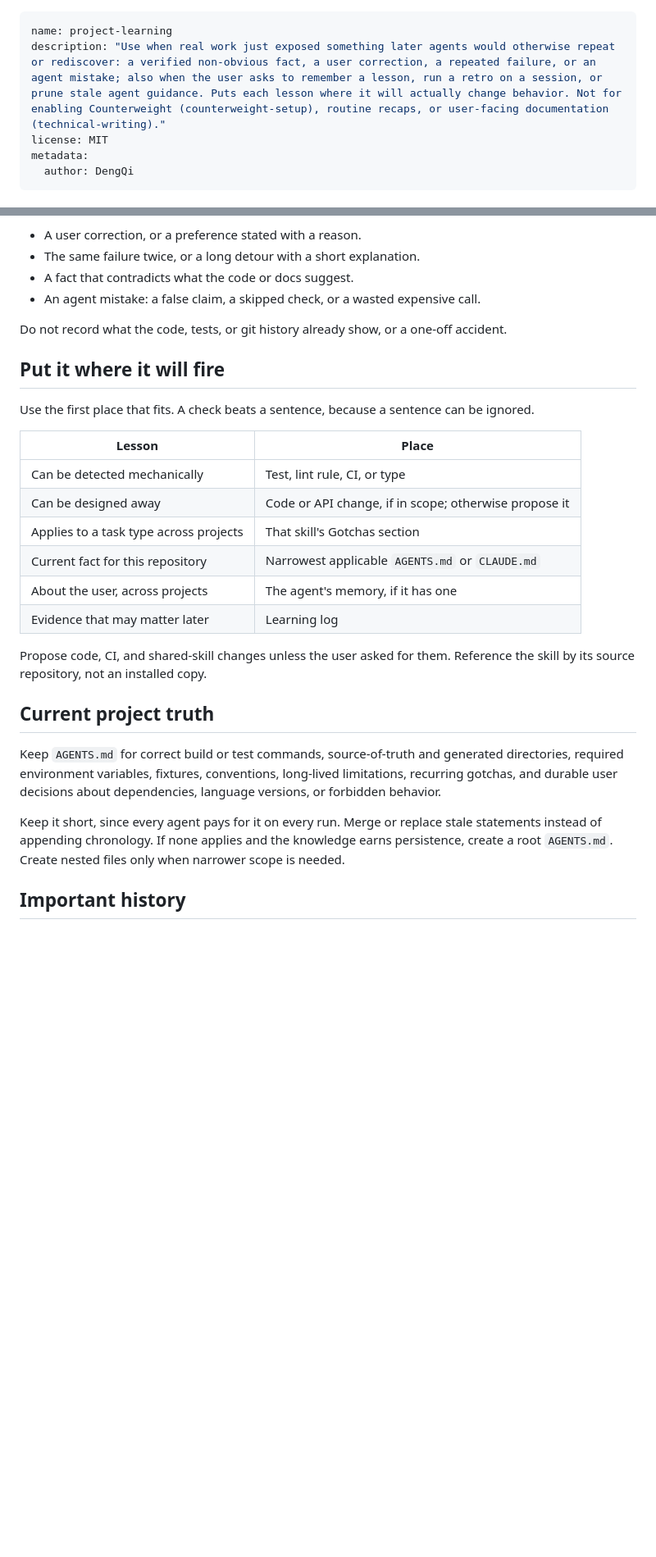
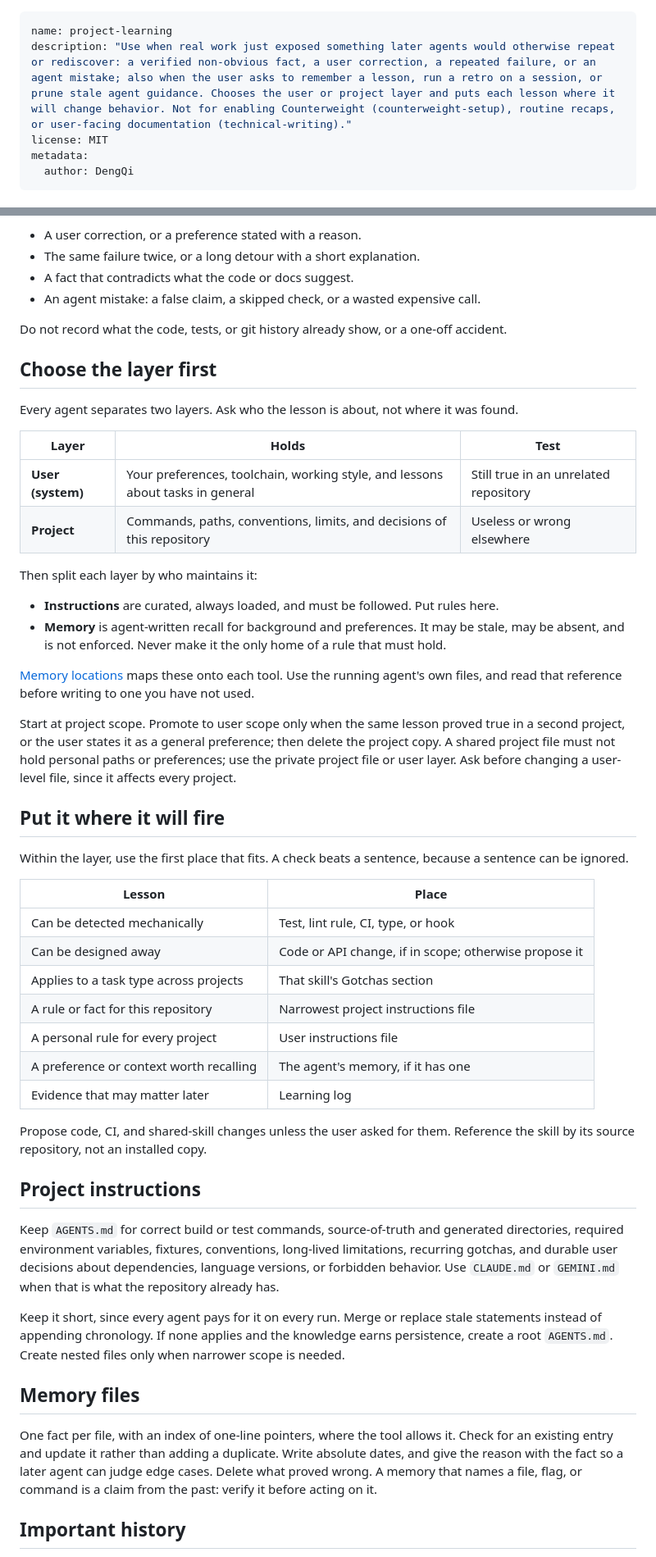
Before and after one commit to nerdneilsfield/skills, a Markdown page: coding/project-learning/SKILL.md, 2 parts joined by grey strips. Shown at 82% size. Rendered like a GitHub page; blank space fills up the shorter version.

Commit message:
docs(project-learning): separate user and project memory layers
Split rules from recall in each layer and map memory locations across
agents, with promotion and conflict rules.

Co-Authored-By: Claude Opus 5.5 <noreply@anthropic.com>

```diff
--- a/coding/project-learning/SKILL.md
+++ b/coding/project-learning/SKILL.md
@@ -1,6 +1,6 @@
 ---
 name: project-learning
-description: "Use when real work just exposed something later agents would otherwise repeat or rediscover: a verified non-obvious fact, a user correction, a repeated failure, or an agent mistake; also when the user asks to remember a lesson, run a retro on a session, or prune stale agent guidance. Puts each lesson where it will actually change behavior. Not for enabling Counterweight (counterweight-setup), routine recaps, or user-facing documentation (technical-writing)."
+description: "Use when real work just exposed something later agents would otherwise repeat or rediscover: a verified non-obvious fact, a user correction, a repeated failure, or an agent mistake; also when the user asks to remember a lesson, run a retro on a session, or prune stale agent guidance. Chooses the user or project layer and puts each lesson where it will change behavior. Not for enabling Counterweight (counterweight-setup), routine recaps, or user-facing documentation (technical-writing)."
 license: MIT
 metadata:
   author: DengQi
@@ -21,26 +21,49 @@ Look for these, and verify each before keeping it:
 
 Do not record what the code, tests, or git history already show, or a one-off accident.
 
+## Choose the layer first
+
+Every agent separates two layers. Ask who the lesson is about, not where it was found.
+
+| Layer | Holds | Test |
+| --- | --- | --- |
+| **User (system)** | Your preferences, toolchain, working style, and lessons about tasks in general | Still true in an unrelated repository |
+| **Project** | Commands, paths, conventions, limits, and decisions of this repository | Useless or wrong elsewhere |
+
+Then split each layer by who maintains it:
+
+- **Instructions** are curated, always loaded, and must be followed. Put rules here.
+- **Memory** is agent-written recall for background and preferences. It may be stale, may be absent, and is not enforced. Never make it the only home of a rule that must hold.
+
+[Memory locations](references/memory-locations.md) maps these onto each tool. Use the running agent's own files, and read that reference before writing to one you have not used.
+
+Start at project scope. Promote to user scope only when the same lesson proved true in a second project, or the user states it as a general preference; then delete the project copy. A shared project file must not hold personal paths or preferences; use the private project file or user layer. Ask before changing a user-level file, since it affects every project.
+
 ## Put it where it will fire
 
-Use the first place that fits. A check beats a sentence, because a sentence can be ignored.
+Within the layer, use the first place that fits. A check beats a sentence, because a sentence can be ignored.
 
 | Lesson | Place |
 | --- | --- |
-| Can be detected mechanically | Test, lint rule, CI, or type |
+| Can be detected mechanically | Test, lint rule, CI, type, or hook |
 | Can be designed away | Code or API change, if in scope; otherwise propose it |
 | Applies to a task type across projects | That skill's Gotchas section |
-| Current fact for this repository | Narrowest applicable `AGENTS.md` or `CLAUDE.md` |
-| About the user, across projects | The agent's memory, if it has one |
+| A rule or fact for this repository | Narrowest project instructions file |
+| A personal rule for every project | User instructions file |
+| A preference or context worth recalling | The agent's memory, if it has one |
 | Evidence that may matter later | Learning log |
 
 Propose code, CI, and shared-skill changes unless the user asked for them. Reference the skill by its source repository, not an installed copy.
 
-## Current project truth
+## Project instructions
 
-Keep `AGENTS.md` for correct build or test commands, source-of-truth and generated directories, required environment variables, fixtures, conventions, long-lived limitations, recurring gotchas, and durable user decisions about dependencies, language versions, or forbidden behavior.
+Keep `AGENTS.md` for correct build or test commands, source-of-truth and generated directories, required environment variables, fixtures, conventions, long-lived limitations, recurring gotchas, and durable user decisions about dependencies, language versions, or forbidden behavior. Use `CLAUDE.md` or `GEMINI.md` when that is what the repository already has.
 
 Keep it short, since every agent pays for it on every run. Merge or replace stale statements instead of appending chronology. If none applies and the knowledge earns persistence, create a root `AGENTS.md`. Create nested files only when narrower scope is needed.
+
+## Memory files
+
+One fact per file, with an index of one-line pointers, where the tool allows it. Check for an existing entry and update it rather than adding a duplicate. Write absolute dates, and give the reason with the fact so a later agent can judge edge cases. Delete what proved wrong. A memory that names a file, flag, or command is a claim from the past: verify it before acting on it.
 
 ## Important history
 
```
Also changed, not shown: other parts of coding/project-learning/SKILL.md (+3 -1 lines), 1 other file.
